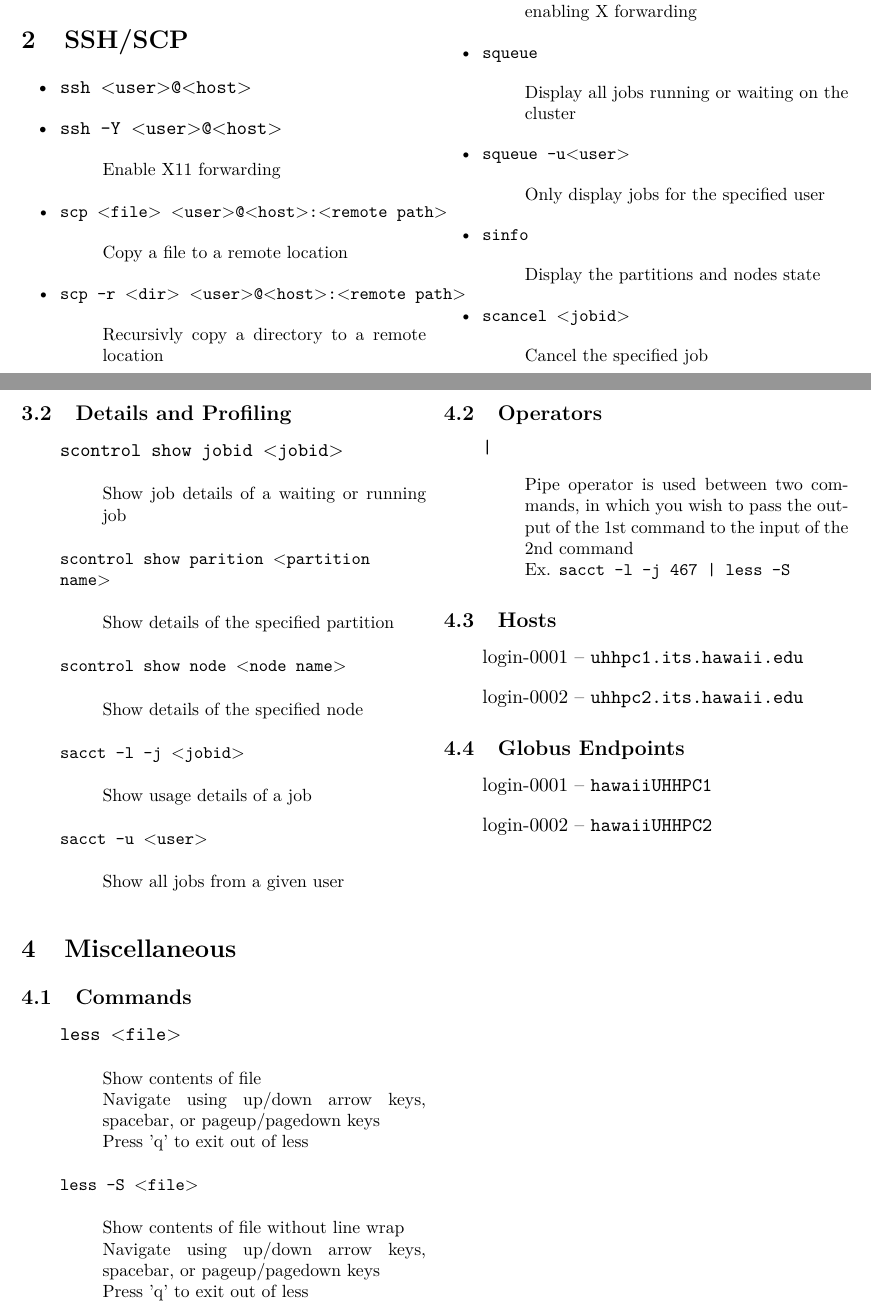
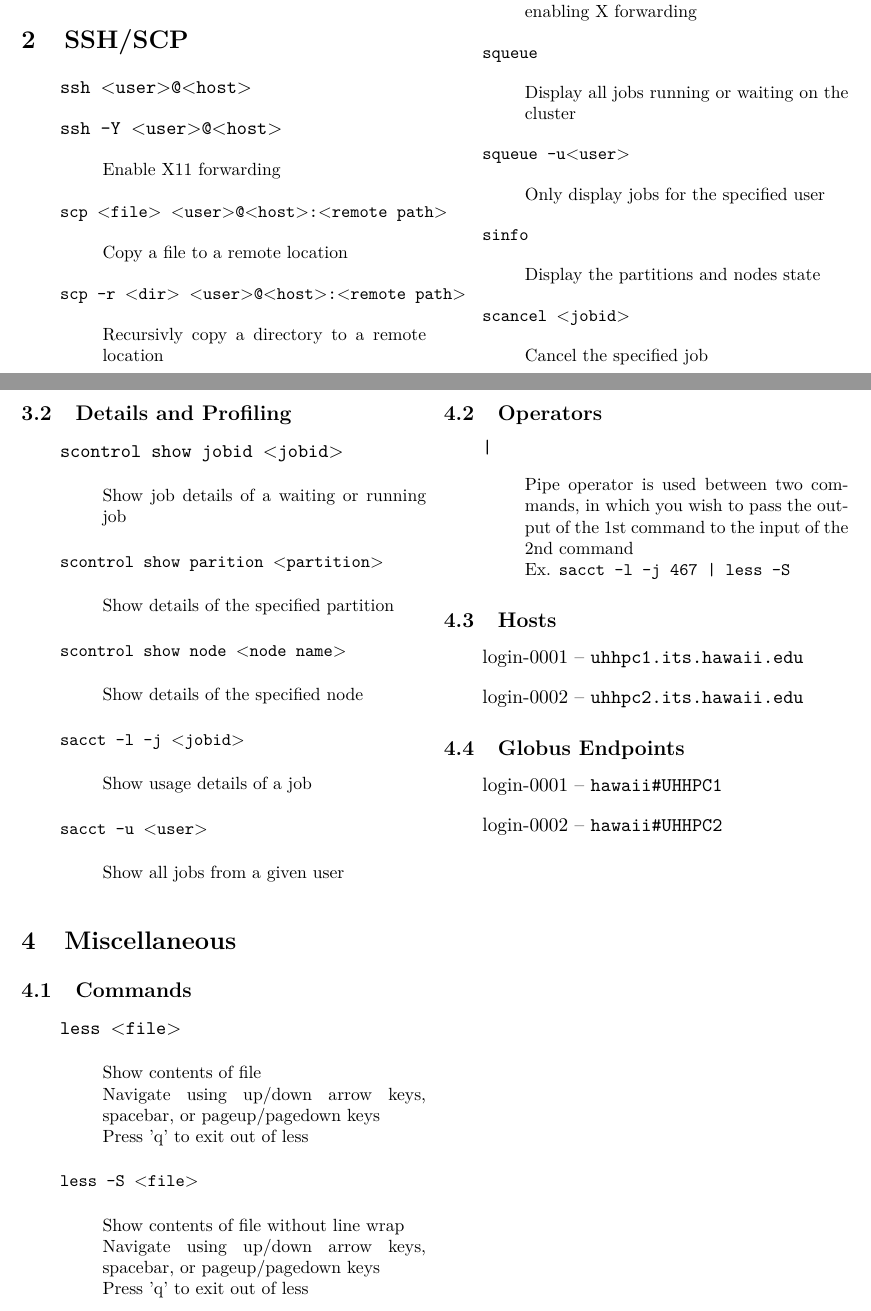
Before and after one commit to UH-CI/presentations, a LaTeX document (hpc_101/cheatsheet/paper.tex): two parts of pages 1 and 2 of 2, joined at a grey line, cut so that both start at the same text. Compiled offline with pdfLaTeX.

Commit message:
minor tweeks

```diff
--- a/hpc_101/cheatsheet/paper.tex
+++ b/hpc_101/cheatsheet/paper.tex
@@ -53,10 +53,10 @@
 
 \section{SSH/SCP}
 \begin{itemize}
-\item \texttt{ssh {\lft}user{\rht}@{\lft}host{\rht}}
-\item \texttt{ssh -Y {\lft}user{\rht}@{\lft}host{\rht}}\desc{Enable X11 forwarding}
-\item \texttt{scp~{\lft}file{\rht}~{\lft}user{\rht}@{\lft}host{\rht}:{\lft}remote~path{\rht}}\desc{Copy a file to a remote location}
-\item \texttt{scp~-r~{\lft}dir{\rht}~{\lft}user{\rht}@{\lft}host{\rht}:{\lft}remote~path{\rht}}\desc{Recursivly copy a directory to a remote location}
+\item[] \texttt{ssh {\lft}user{\rht}@{\lft}host{\rht}}
+\item[] \texttt{ssh -Y {\lft}user{\rht}@{\lft}host{\rht}}\desc{Enable X11 forwarding}
+\item[] \texttt{scp~{\lft}file{\rht}~{\lft}user{\rht}@{\lft}host{\rht}:{\lft}remote~path{\rht}}\desc{Copy a file to a remote location}
+\item[] \texttt{scp~-r~{\lft}dir{\rht}~{\lft}user{\rht}@{\lft}host{\rht}:{\lft}remote~path{\rht}}\desc{Recursivly copy a directory to a remote location}
 \end{itemize}
 
 \section{SLURM}
@@ -66,16 +66,16 @@
 \item[] \texttt{sbatch~--array=[\#-\#]~\pth{slurm\_script}}\desc{Submit a job array to the scheduler}
 \item[] \texttt{srun} \desc{Used in submitting an interactive job, or also  used within a slurm\_script}
 \item[] \texttt{srun.x11} \desc{Used in submitting an interactive job, that also forwards the X, if you logged in while enabling X forwarding}
-\item{} \texttt{squeue} \desc{Display all jobs running or waiting on the cluster}
-\item{} \texttt{squeue -u{\lft}user{\rht}} \desc{Only display jobs for the specified user}
-\item{} \texttt{sinfo} \desc{Display the partitions and nodes state}
-\item{} \texttt{scancel {\lft}jobid{\rht}} \desc{Cancel the specified job}
+\item[] \texttt{squeue} \desc{Display all jobs running or waiting on the cluster}
+\item[] \texttt{squeue -u{\lft}user{\rht}} \desc{Only display jobs for the specified user}
+\item[]\texttt{sinfo} \desc{Display the partitions and nodes state}
+\item[] \texttt{scancel {\lft}jobid{\rht}} \desc{Cancel the specified job}
 \end{itemize}
 
 \subsection{Details and Profiling}
 \begin{itemize}
 \item[] \texttt{scontrol show jobid {\lft}jobid{\rht}}\desc{Show job details of a waiting or running job}
-\item[] \texttt{scontrol show parition {\lft}partition name{\rht}}\desc{Show details of the specified partition}
+\item[] \texttt{scontrol show parition {\lft}partition{\rht}}\desc{Show details of the specified partition}
 \item[] \texttt{scontrol show node {\lft}node name{\rht}}\desc{Show details of the specified node}
 \item[] \texttt{sacct -l -j {\lft}jobid{\rht}}\desc{Show usage details of a job}
 \item[] \texttt{sacct -u {\lft}user{\rht}}\desc{Show all jobs from a given user}
@@ -101,8 +101,8 @@
 
 \subsection{Globus Endpoints}
 \begin{itemize}
-\item[] login-0001 -- \texttt{hawaii#UHHPC1}
-\item[] login-0002 -- \texttt{hawaii#UHHPC2}
+\item[] login-0001 -- \texttt{hawaii\#UHHPC1}
+\item[] login-0002 -- \texttt{hawaii\#UHHPC2}
 \end{itemize}
 
 
```
Also changed, not shown: hpc_101/cheatsheet/paper.pdf.
